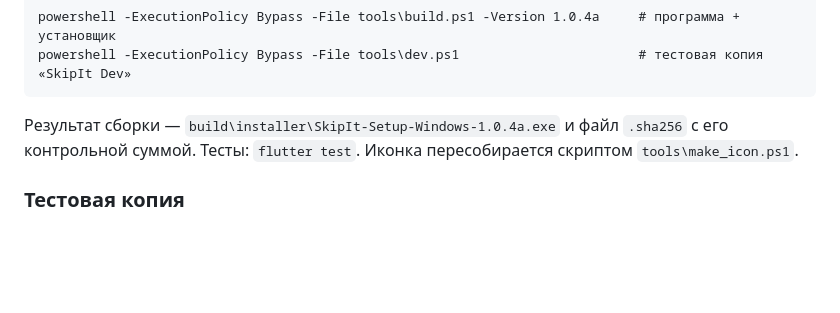
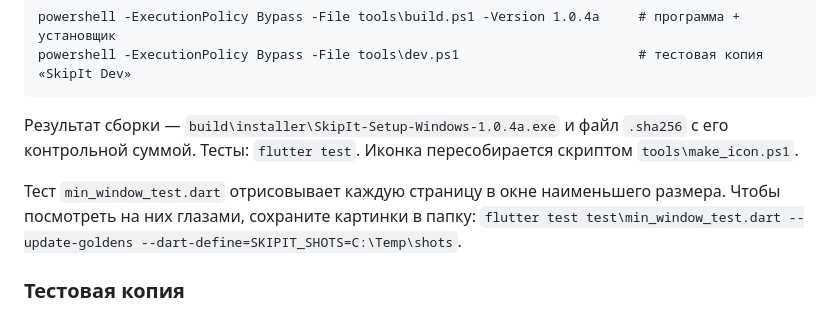
Before and after one commit to FrI3nd7/skipit, a Markdown page: docs/DEVELOPMENT.md, the part around the change. Rendered like a GitHub page; blank space fills up the shorter version.

```diff
--- a/docs/DEVELOPMENT.md
+++ b/docs/DEVELOPMENT.md
@@ -20,6 +20,10 @@ powershell -ExecutionPolicy Bypass -File tools\dev.ps1                       #
 
 Результат сборки — `build\installer\SkipIt-Setup-Windows-1.0.4a.exe` и файл `.sha256` с его контрольной суммой.
 Тесты: `flutter test`. Иконка пересобирается скриптом `tools\make_icon.ps1`.
+
+Тест `min_window_test.dart` отрисовывает каждую страницу в окне наименьшего размера. Чтобы посмотреть
+на них глазами, сохраните картинки в папку:
+`flutter test test\min_window_test.dart --update-goldens --dart-define=SKIPIT_SHOTS=C:\Temp\shots`.
 
 ### Тестовая копия
 
```
Also changed, not shown: README.md (+13 -4 lines), SECURITY.md (+16 -4 lines).
